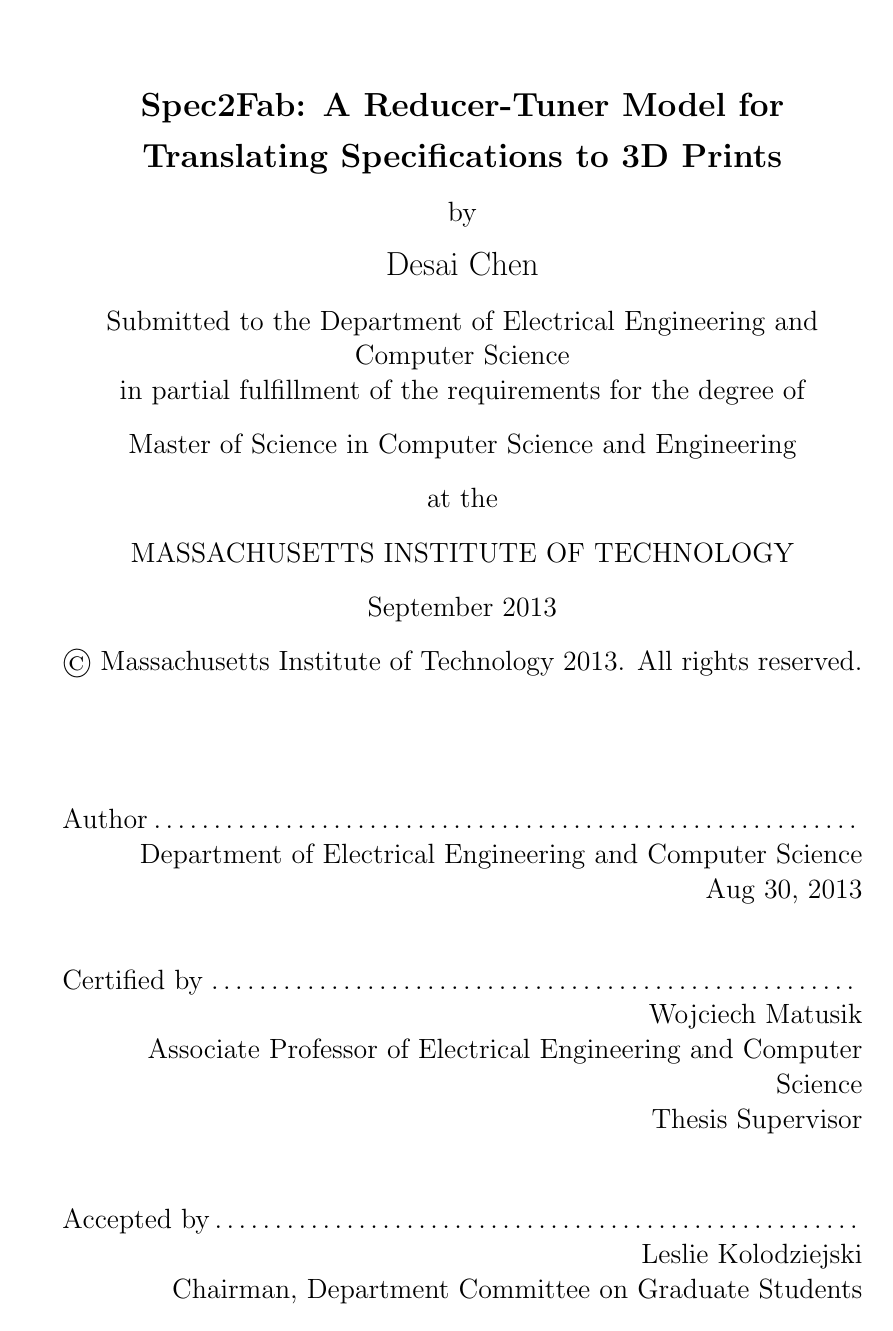
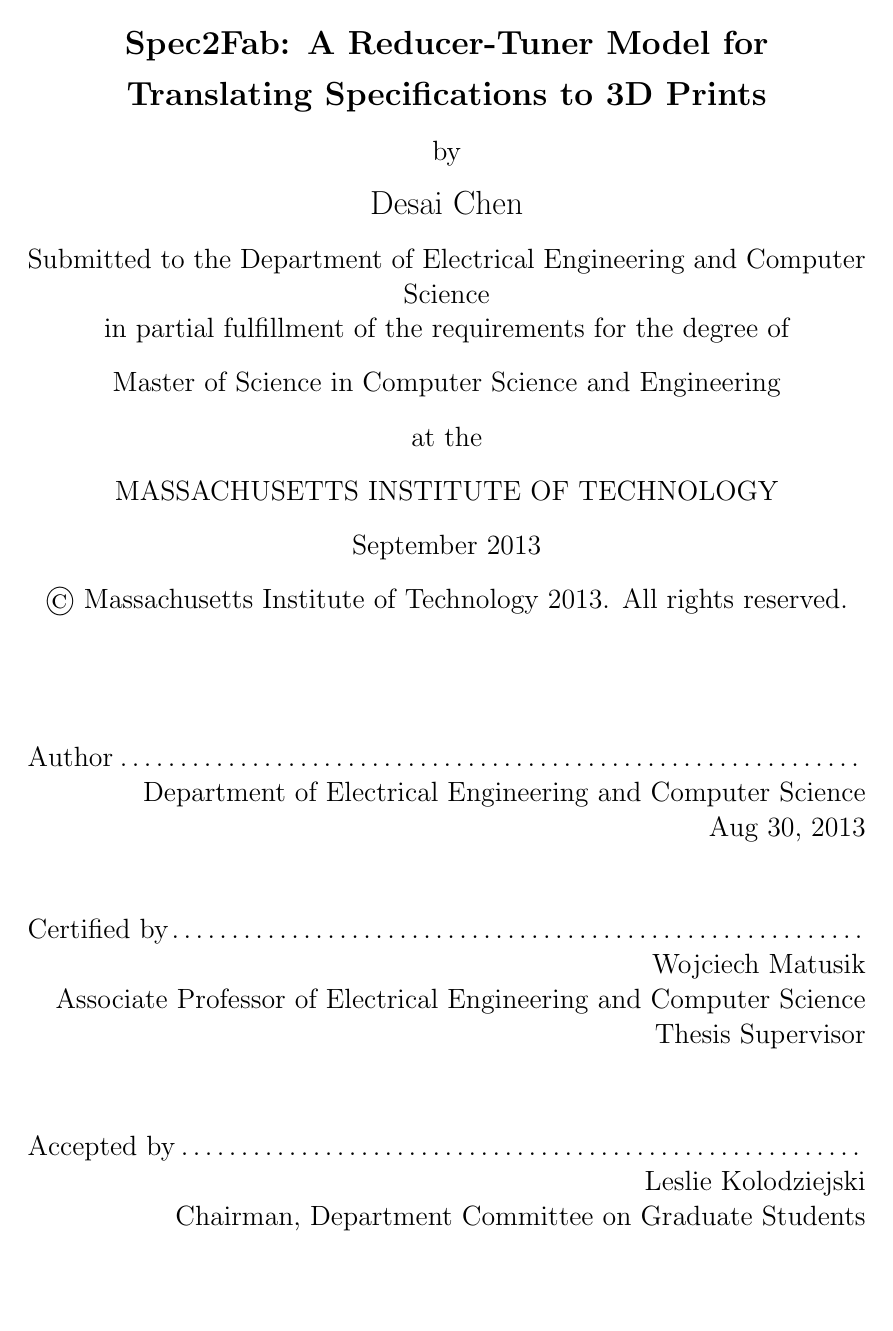
Before and after one commit to desaic/PaintMat, a LaTeX thesis (thesis/thesis.tex): page 1 of 49 before the commit and page 1 of 46 after it. Compiled offline with pdfLaTeX.

Commit message:
use correct tmplt

```diff
--- a/thesis/thesis.tex
+++ b/thesis/thesis.tex
@@ -7,7 +7,7 @@
 \usepackage{lgrind}
 \pagestyle{plain}
 
-\usepackage{thesis}
+%\usepackage{thesis}
 \usepackage[final]{graphicx}
 \usepackage{amsmath,amsfonts,amssymb,amsthm}
 \usepackage{verbatim}
@@ -55,16 +55,6 @@
 % no headers on full-page floats
 \floatpagestyle{empty}
 
-% define theorem environments
-\newtheorem{example}{Example}[section]
-\newtheorem{theorem}{Theorem}[section]
-\newtheorem{prop}{Proposition}[section]
-\newtheorem{lemma}{Lemma}[section]
-\newtheorem{corollary}{Corollary}[section]
-\newtheorem{definition}{Definition}[section]
-\newtheorem{crit}{Criterion}[section]
-\renewcommand{\qedsymbol}{$\blacksquare$}
-
 % create new float type for algorithm displays
 \floatstyle{boxed}
 \newfloat{algorithm}{tbh}{loa}
```
Also changed, not shown: thesis/Introduction.tex (+1 -1 lines), thesis/thesis.tex (4 more changed lines).
